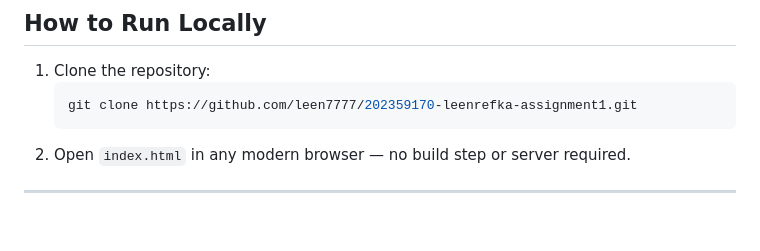
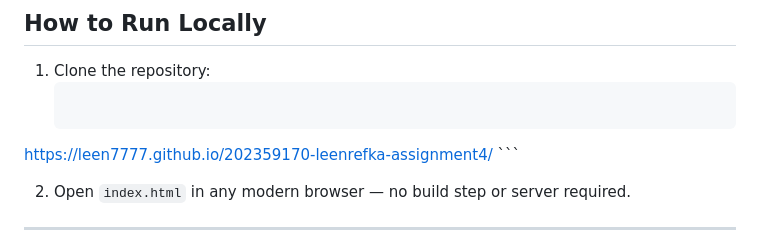
Before and after one commit to leen7777/202359170-leenrefka-assignment4, a Markdown page: README.md, the part around the change. Rendered like a GitHub page; blank space fills up the shorter version.

Commit message:
Fix repository URL in README
Updated the repository URL in the README file.

````diff
--- a/README.md
+++ b/README.md
@@ -68,8 +68,8 @@ A complete, responsive personal portfolio web application built with HTML, CSS,
 
 1. Clone the repository:
    ```bash
-   git clone https://github.com/leen7777/202359170-leenrefka-assignment1.git
-   ```
+ https://leen7777.github.io/202359170-leenrefka-assignment4/   ```
+
 2. Open `index.html` in any modern browser — no build step or server required.
 
 ---
````
